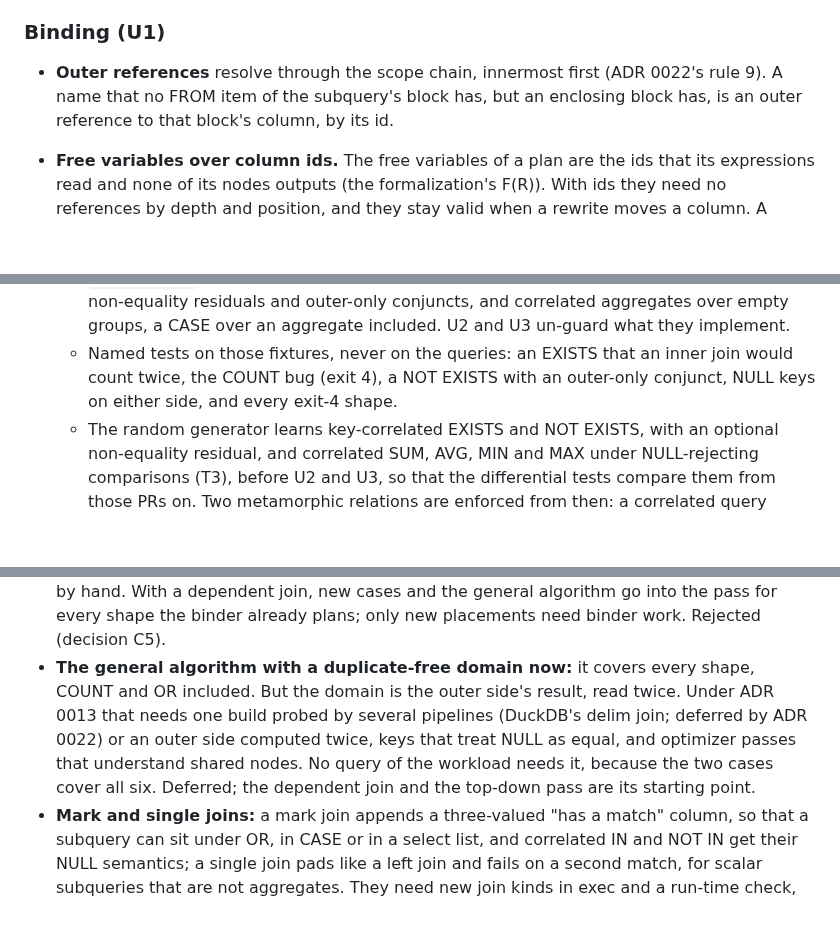
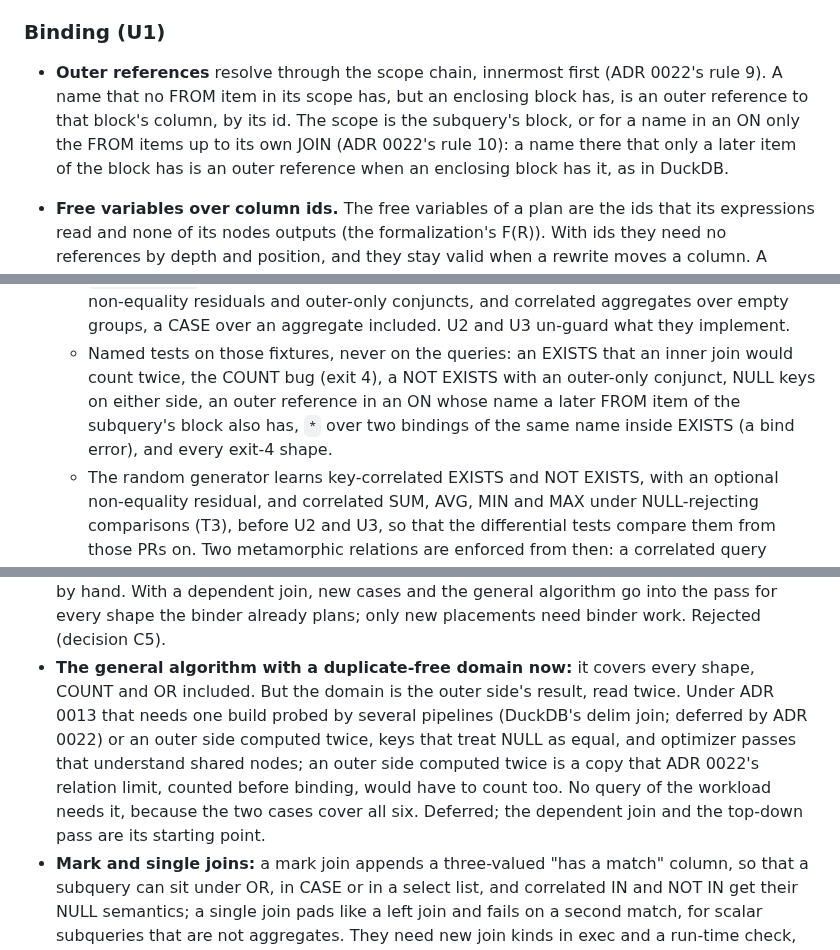
Before and after one commit to ydb-campus/antb1, a Markdown page: docs/adr/0023-unnesting.md, 3 parts joined by grey strips. Drawn GitHub-style; blank space fills up the shorter version.

```diff
--- a/docs/adr/0023-unnesting.md
+++ b/docs/adr/0023-unnesting.md
@@ -84,7 +86,9 @@ work: mark and single dependent-join kinds, and lifting those rejections.
 ### Binding (U1)
 
 - **Outer references** resolve through the scope chain, innermost first (ADR 0022's rule 9). A name that no FROM item
-  of the subquery's block has, but an enclosing block has, is an outer reference to that block's column, by its id.
+  in its scope has, but an enclosing block has, is an outer reference to that block's column, by its id. The scope is
+  the subquery's block, or for a name in an ON only the FROM items up to its own JOIN (ADR 0022's rule 10): a name
+  there that only a later item of the block has is an outer reference when an enclosing block has it, as in DuckDB.
 - **Free variables over column ids.** The free variables of a plan are the ids that its expressions read and none of
   its nodes outputs (the formalization's F(R)). With ids they need no references by depth and position, and they stay
   valid when a rewrite moves a column. A subquery is correlated when its plan, nested subqueries included, has free
@@ -297,7 +308,9 @@ hand reach it without Optimize, as ADR 0022's join kinds do before E2.
     and NOT EXISTS with non-equality residuals and outer-only conjuncts, and correlated aggregates over empty groups, a
     CASE over an aggregate included. U2 and U3 un-guard what they implement.
   - Named tests on those fixtures, never on the queries: an EXISTS that an inner join would count twice, the COUNT
-    bug (exit 4), a NOT EXISTS with an outer-only conjunct, NULL keys on either side, and every exit-4 shape.
+    bug (exit 4), a NOT EXISTS with an outer-only conjunct, NULL keys on either side, an outer reference in an ON
+    whose name a later FROM item of the subquery's block also has, `*` over two bindings of the same name inside
+    EXISTS (a bind error), and every exit-4 shape.
   - The random generator learns key-correlated EXISTS and NOT EXISTS, with an optional non-equality residual, and
     correlated SUM, AVG, MIN and MAX under NULL-rejecting comparisons (T3), before U2 and U3, so that the differential
     tests compare them from those PRs on. Two metamorphic relations are enforced from then: a correlated query
@@ -346,8 +359,9 @@ together with ADRs 0013, 0021 and 0022, once all 22 queries pass (decision C14).
 - **The general algorithm with a duplicate-free domain now:** it covers every shape, COUNT and OR included. But the
   domain is the outer side's result, read twice. Under ADR 0013 that needs one build probed by several pipelines
   (DuckDB's delim join; deferred by ADR 0022) or an outer side computed twice, keys that treat NULL as equal, and
-  optimizer passes that understand shared nodes. No query of the workload needs it, because the two cases cover all
-  six. Deferred; the dependent join and the top-down pass are its starting point.
+  optimizer passes that understand shared nodes; an outer side computed twice is a copy that ADR 0022's relation
+  limit, counted before binding, would have to count too. No query of the workload needs it, because the two cases
+  cover all six. Deferred; the dependent join and the top-down pass are its starting point.
 - **Mark and single joins:** a mark join appends a three-valued "has a match" column, so that a subquery can sit
   under OR, in CASE or in a select list, and correlated IN and NOT IN get their NULL semantics; a single join pads
   like a left join and fails on a second match, for scalar subqueries that are not aggregates. They need new join
```
Also changed, not shown: other parts of docs/adr/0023-unnesting.md (+18 -9 lines).
